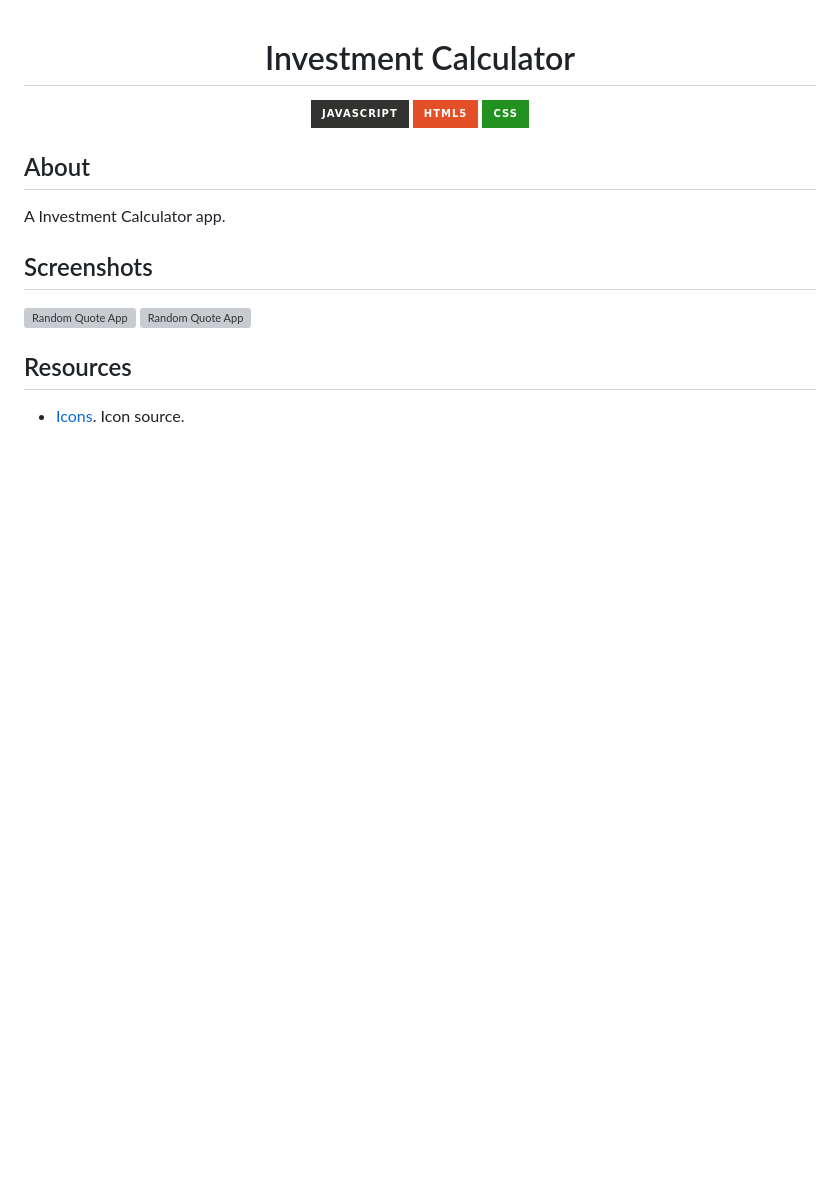
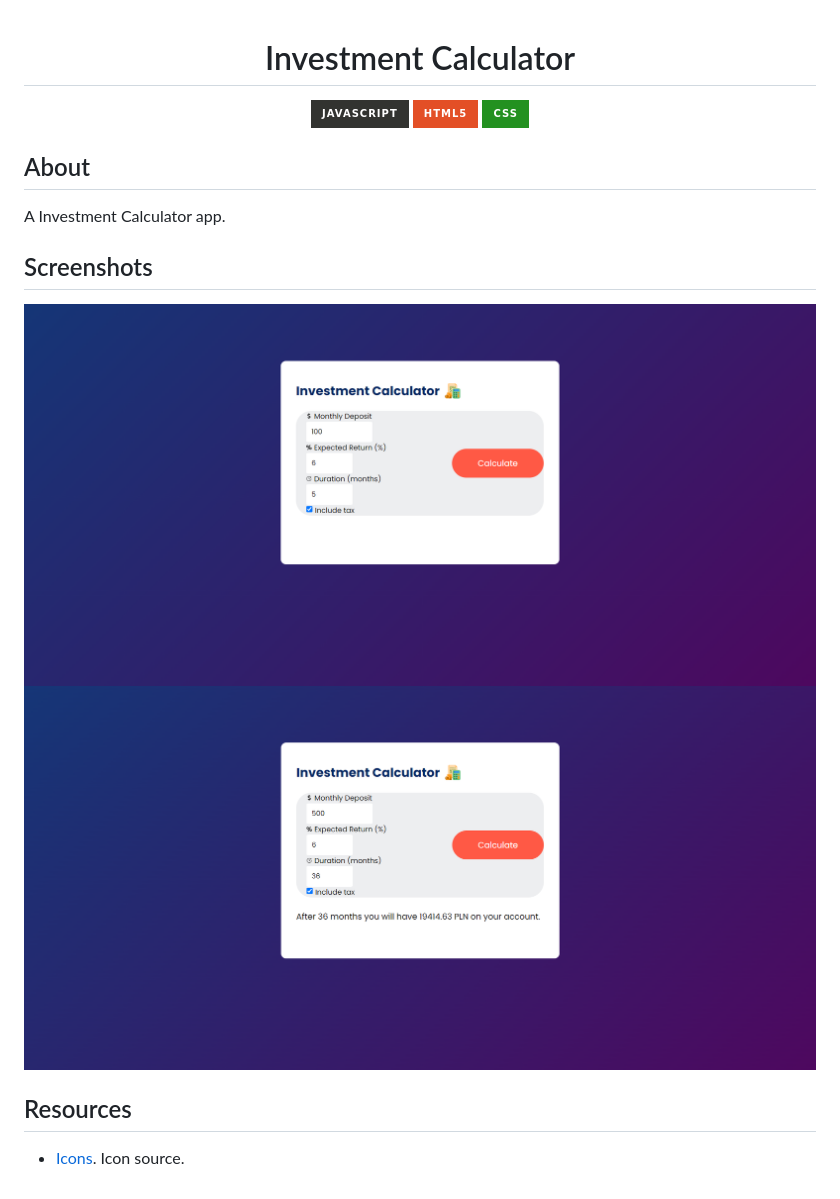
Before and after one commit to olam987/InvestmentCalculator, a Markdown page: README.md, the part around the change. GitHub-like rendering; pictures changed too: images/screen1.PNG (added), images/screen2.PNG (added); badges without logos; blank space fills up the shorter version; grey boxes are pictures that could not be loaded.

Commit message:
Add screens and README

```diff
--- a/README.md
+++ b/README.md
@@ -14,9 +14,9 @@ A Investment Calculator app.
 
 ## Screenshots
 
-<img src="/screen1.PNG" alt="Random Quote App"/>
+<img src="/images/screen1.PNG" alt="Investment Calculator"/>
 
-<img src="/screen2.PNG" alt="Random Quote App"/>
+<img src="images/screen2.PNG" alt="Investment Calculator"/>
 
 
 ## Resources
```
